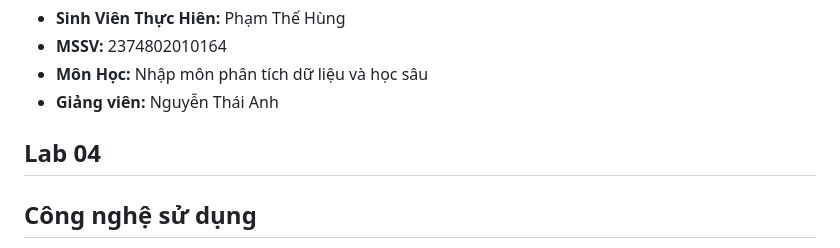
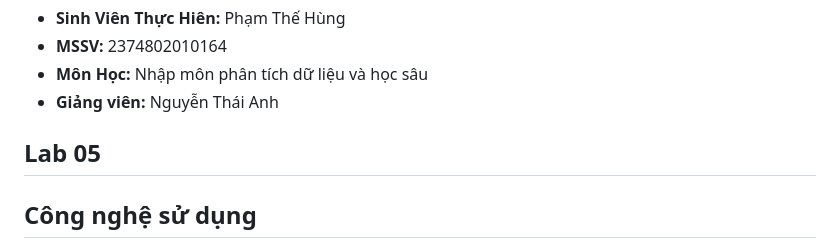
Before and after one commit to hung2725/Introduction_To_Data__Analysis_And_Deep_Learning, a Markdown page: Tuan05/README.md, the part around the change. GitHub-like rendering.

```diff
--- a/Tuan05/README.md
+++ b/Tuan05/README.md
@@ -5,7 +5,7 @@
 - **Môn Học:** Nhập môn phân tích dữ liệu và học sâu
 - **Giảng viên:** Nguyễn Thái Anh
 
-## Lab 04
+## Lab 05
 
 ## Công nghệ sử dụng
 - **Thư viện**:
```
